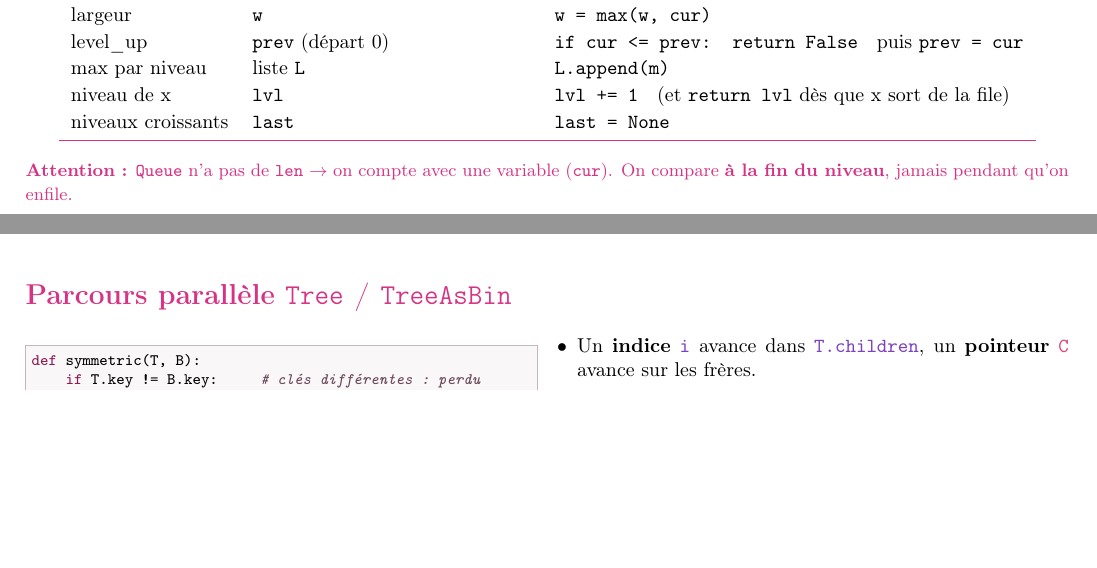
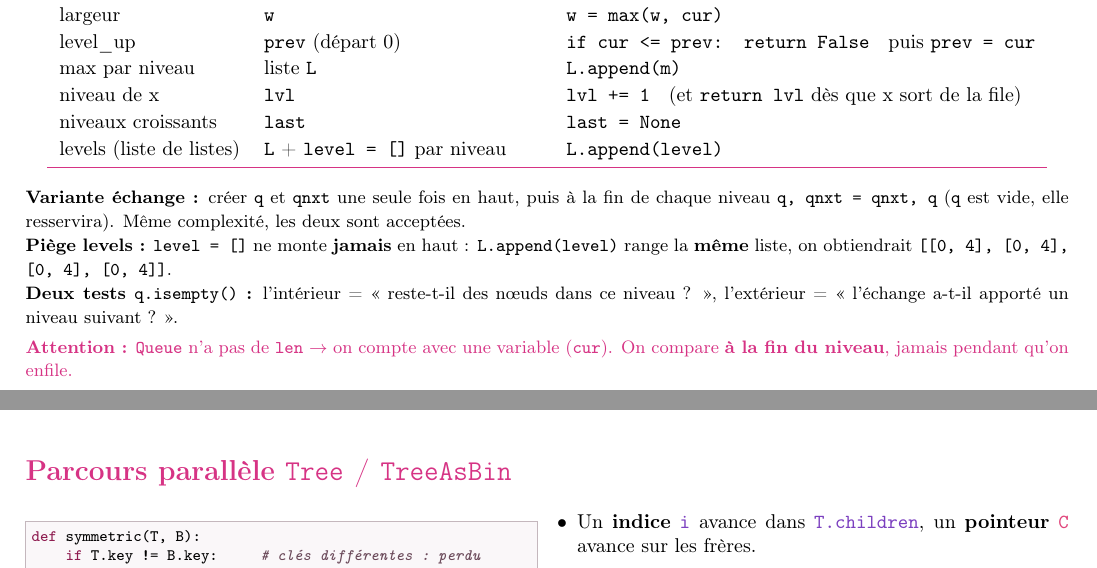
Before and after one commit to iMowwgli/labo-algo, a LaTeX document (fiche/fiche_arbres.tex): two parts of pages 5 and 6 of 6, joined at a grey line, cut so that both start at the same text, the shorter picture padded with empty space. Compiled offline with pdfLaTeX.

Commit message:
Fiche BFS : levels, variante échange des files, piège de la liste partagée
Co-Authored-By: Claude Opus 5.5 <noreply@anthropic.com>
Claude-Session: https://claude.ai/code/session_01AQv8mWj2CrvGiNYMmeh8jA

```diff
--- a/fiche/fiche_arbres.tex
+++ b/fiche/fiche_arbres.tex
@@ -563,9 +563,13 @@ level\_up & \code{prev} (d\'epart 0) & \code{if cur <= prev: return False} \; pu
 max par niveau & liste \code{L} & \code{L.append(m)}\\
 niveau de x & \code{lvl} & \code{lvl += 1} \; (et \code{return lvl} d\`es que x sort de la file)\\
 niveaux croissants & \code{last} & \code{last = None}\\
+levels (liste de listes) & \code{L} + \code{level = []} par niveau & \code{L.append(level)}\\
 \bottomrule
 \end{tabular}
 \end{center}
+{\small \textbf{Variante \'echange :} cr\'eer \code{q} et \code{qnxt} une seule fois en haut, puis \`a la fin de chaque niveau \code{q, qnxt = qnxt, q} (\code{q} est vide, elle resservira). M\^eme complexit\'e, les deux sont accept\'ees.\\
+\textbf{Pi\`ege levels :} \code{level = []} ne monte \textbf{jamais} en haut : \code{L.append(level)} range la \textbf{m\^eme} liste, on obtiendrait \code{[[0, 4], [0, 4], [0, 4], [0, 4]]}.\\
+\textbf{Deux tests \code{q.isempty()} :} l'int\'erieur = « reste-t-il des n\oe uds dans ce niveau ? », l'ext\'erieur = « l'\'echange a-t-il apport\'e un niveau suivant ? ».}\\[3pt]
 {\small\color{theme}\textbf{Attention :} \code{Queue} n'a pas de \code{len} $\to$ on compte avec une variable (\code{cur}). On compare \textbf{\`a la fin du niveau}, jamais pendant qu'on enfile.}
 
 \newpage
```
Also changed, not shown: fiche/fiche_arbres.pdf.
